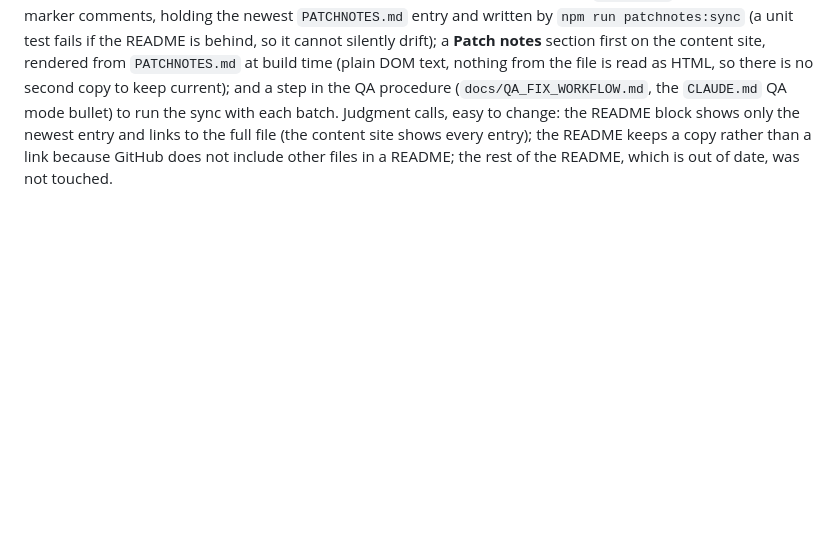
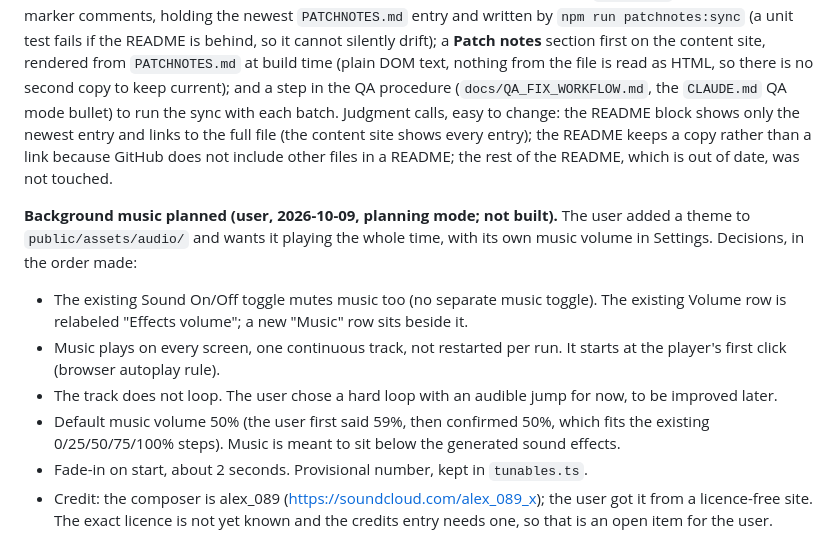
Before and after one commit to nxkgit/first-real-game, a Markdown page: DESIGN_LOG.md, the part around the change. GitHub-like rendering; blank space fills up the shorter version.

```diff
--- a/DESIGN_LOG.md
+++ b/DESIGN_LOG.md
@@ -216,3 +216,11 @@ Played in a real browser: by hand (dev server) clicking through New Run → "Bui
 **QA mode and the first fix batch (user, 2026-10-09).** At the user's request `CLAUDE.md` gained QA mode as a third working mode (trigger: the user says "QA mode" and gives a ticket list; follows `docs/QA_FIX_WORKFLOW.md`; autonomous; ticketed bugs only; never merges into `main`). The first ticket, #7 (reported from the live game: the hero power button overlaps the rightmost enemy's intent in multi-enemy fights; the user's note: move it to the left of End Turn rather than below it; severity set by the user: game breaking), was fixed as the user directed. Layout calls made while doing it, easy to change: the button is 120 wide (was 130) with an 8 px gap to End Turn, and its label wraps to two lines ("Hero Power / (1)"); the combat log text in the top bar, which used to run under that spot, now wraps at 110 px (up to about four short lines) between the Report button and the hero power button. The old position overlapped even a single enemy's intent slightly, not only multi-enemy fights. No gameplay rule or number changed. The batch's patch-notes heading names the fix commit, not a deployed build, because the build id testers see is the merge commit, which does not exist until the user merges.
 
 **Patch notes made more visible (user, 2026-10-09).** The user wanted the patch notes on GitHub's front page and on the content site, and added to QA mode. Built: a "Latest changes" block in `README.md` between two marker comments, holding the newest `PATCHNOTES.md` entry and written by `npm run patchnotes:sync` (a unit test fails if the README is behind, so it cannot silently drift); a **Patch notes** section first on the content site, rendered from `PATCHNOTES.md` at build time (plain DOM text, nothing from the file is read as HTML, so there is no second copy to keep current); and a step in the QA procedure (`docs/QA_FIX_WORKFLOW.md`, the `CLAUDE.md` QA mode bullet) to run the sync with each batch. Judgment calls, easy to change: the README block shows only the newest entry and links to the full file (the content site shows every entry); the README keeps a copy rather than a link because GitHub does not include other files in a README; the rest of the README, which is out of date, was not touched.
+
+**Background music planned (user, 2026-10-09, planning mode; not built).** The user added a theme to `public/assets/audio/` and wants it playing the whole time, with its own music volume in Settings. Decisions, in the order made:
+- The existing Sound On/Off toggle mutes music too (no separate music toggle). The existing Volume row is relabeled "Effects volume"; a new "Music" row sits beside it.
+- Music plays on every screen, one continuous track, not restarted per run. It starts at the player's first click (browser autoplay rule).
+- The track does not loop. The user chose a hard loop with an audible jump for now, to be improved later.
+- Default music volume 50% (the user first said 59%, then confirmed 50%, which fits the existing 0/25/50/75/100% steps). Music is meant to sit below the generated sound effects.
+- Fade-in on start, about 2 seconds. Provisional number, kept in `tunables.ts`.
+- Credit: the composer is alex_089 (https://soundcloud.com/alex_089_x); the user got it from a licence-free site. The exact licence is not yet known and the credits entry needs one, so that is an open item for the user.
```
Also changed, not shown: implementationplan.md (+10 -0 lines).
